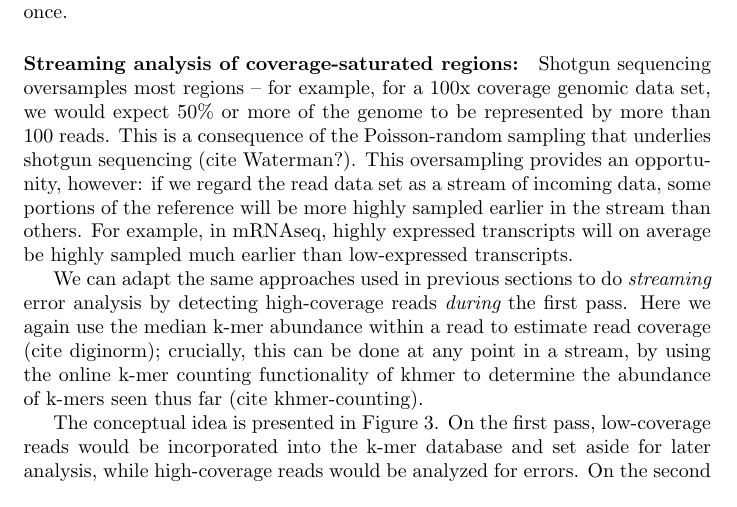
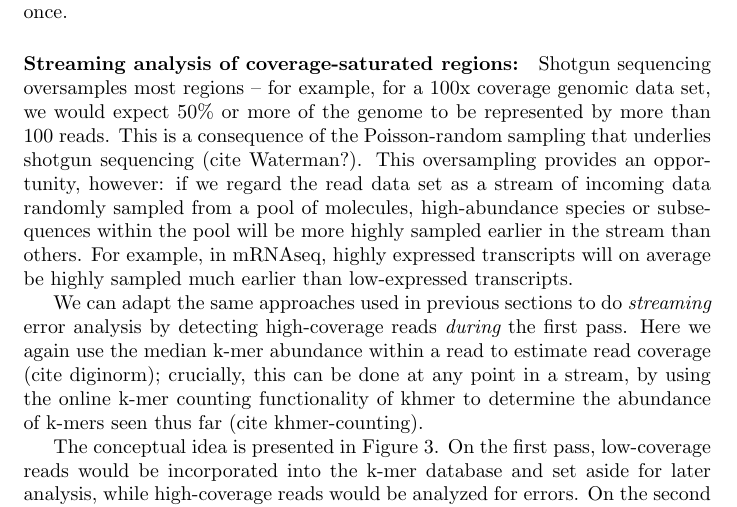
Before and after one commit to ctb/2014-streaming, a LaTeX document (paper/2014-streaming.tex): part of page 9 of 17, cut so that both start at the same text. Compiled offline with pdfLaTeX.

Commit message:
fixed some text; fixed ref

```diff
--- a/paper/2014-streaming.tex
+++ b/paper/2014-streaming.tex
@@ -535,11 +535,11 @@ coverage genomic data set, we would expect 50\% or more of the genome
 to be represented by more than 100 reads.  This is a consequence of
 the Poisson-random sampling that underlies shotgun sequencing (cite
 Waterman?).  This oversampling provides an opportunity, however: if we
-regard the read data set as a stream of incoming data, some portions
-of the reference will be more highly sampled earlier in the stream
-than others.  For example, in mRNAseq, highly expressed transcripts
-will on average be highly sampled much earlier than low-expressed
-transcripts.
+regard the read data set as a stream of incoming data randomly sampled
+from a pool of molecules, high-abundance species or subsequences
+within the pool will be more highly sampled earlier in the stream than
+others.  For example, in mRNAseq, highly expressed transcripts will on
+average be highly sampled much earlier than low-expressed transcripts.
 
 We can adapt the same approaches used in previous sections to do {\em
   streaming} error analysis by detecting high-coverage reads {\em
```
Also changed, not shown: paper/2014-streaming.pdf, paper/2014-streaming.tex (2 more changed lines).
